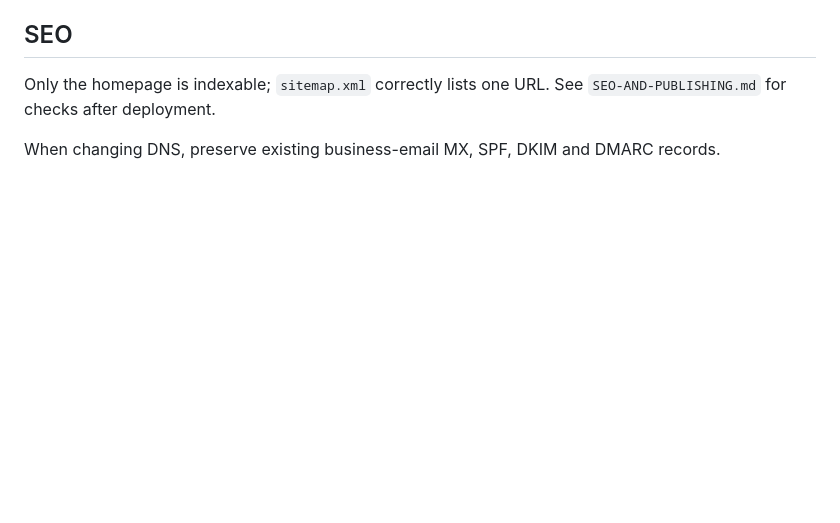
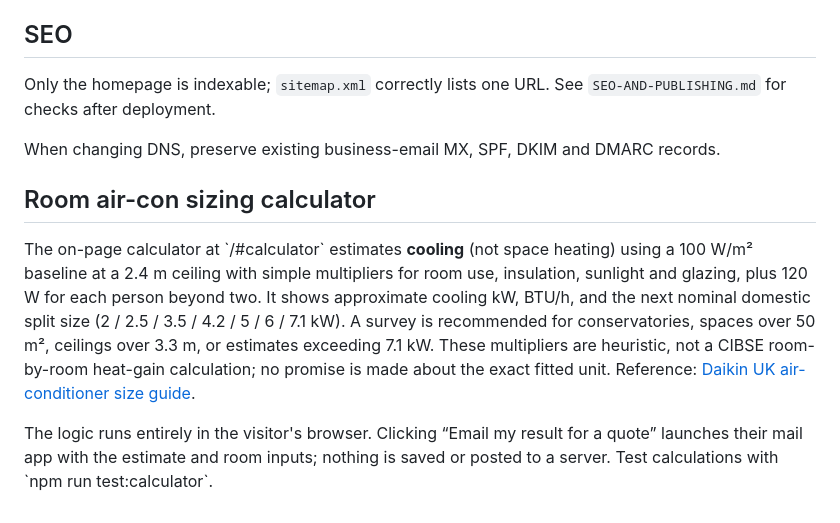
Before and after one commit to ZuluChuk/air-hvac-website, a Markdown page: README.md, the part around the change. Rendered like a GitHub page; blank space fills up the shorter version.

Commit message:
feat: integrate air conditioning sizing calculator

```diff
--- a/README.md
+++ b/README.md
@@ -54,3 +54,10 @@ Instagram uses a Cloudflare secret `INSTAGRAM_ACCESS_TOKEN`. Never commit that t
 Only the homepage is indexable; `sitemap.xml` correctly lists one URL. See `SEO-AND-PUBLISHING.md` for checks after deployment.
 
 When changing DNS, preserve existing business-email MX, SPF, DKIM and DMARC records.
+
+
+## Room air-con sizing calculator
+
+The on-page calculator at \`/#calculator\` estimates **cooling** (not space heating) using a 100 W/m² baseline at a 2.4 m ceiling with simple multipliers for room use, insulation, sunlight and glazing, plus 120 W for each person beyond two. It shows approximate cooling kW, BTU/h, and the next nominal domestic split size (2 / 2.5 / 3.5 / 4.2 / 5 / 6 / 7.1 kW). A survey is recommended for conservatories, spaces over 50 m², ceilings over 3.3 m, or estimates exceeding 7.1 kW. These multipliers are heuristic, not a CIBSE room-by-room heat-gain calculation; no promise is made about the exact fitted unit. Reference: [Daikin UK air-conditioner size guide](https://www.daikin.co.uk/en_gb/residential/inspiration/articles/air-conditioner-size-guide.html).
+
+The logic runs entirely in the visitor's browser. Clicking “Email my result for a quote” launches their mail app with the estimate and room inputs; nothing is saved or posted to a server. Test calculations with \`npm run test:calculator\`.
```
